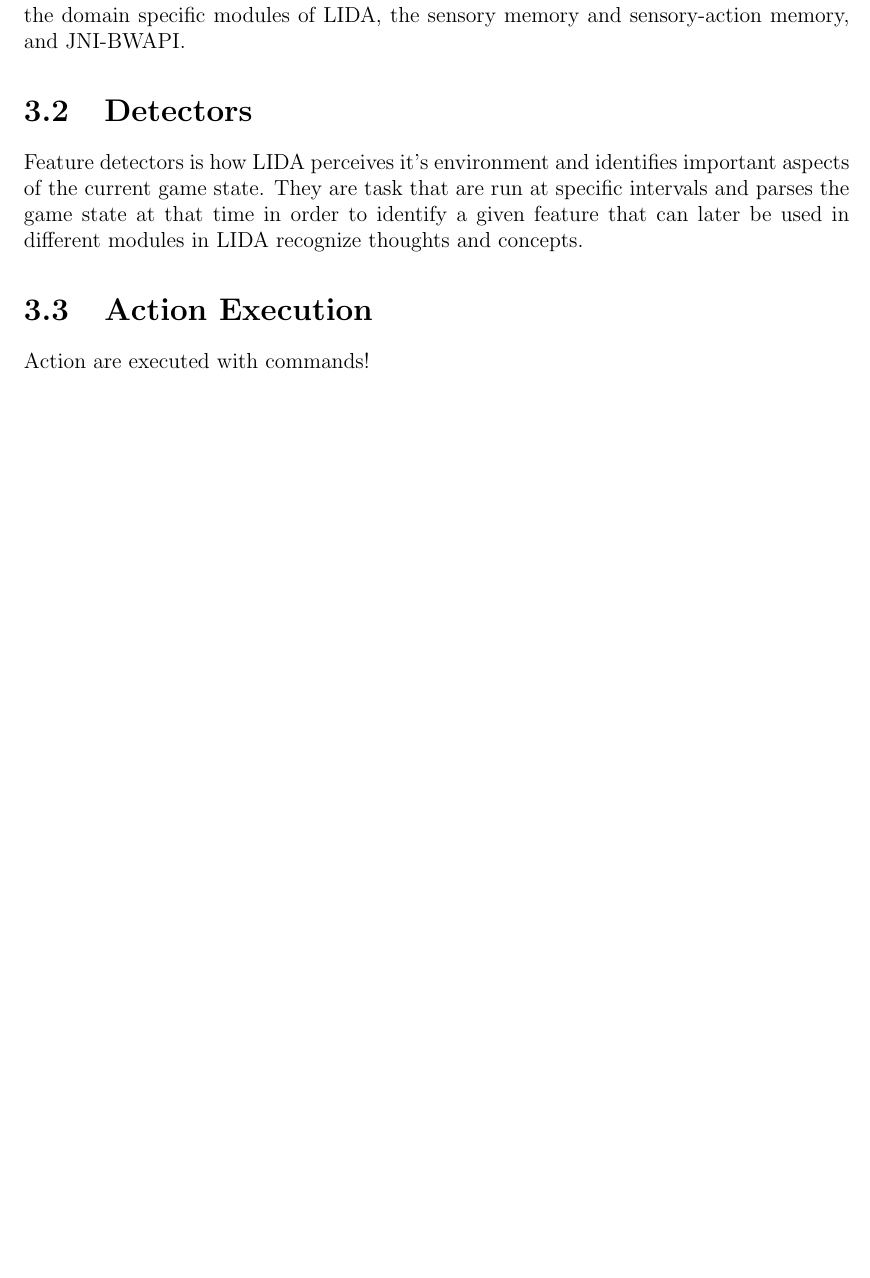
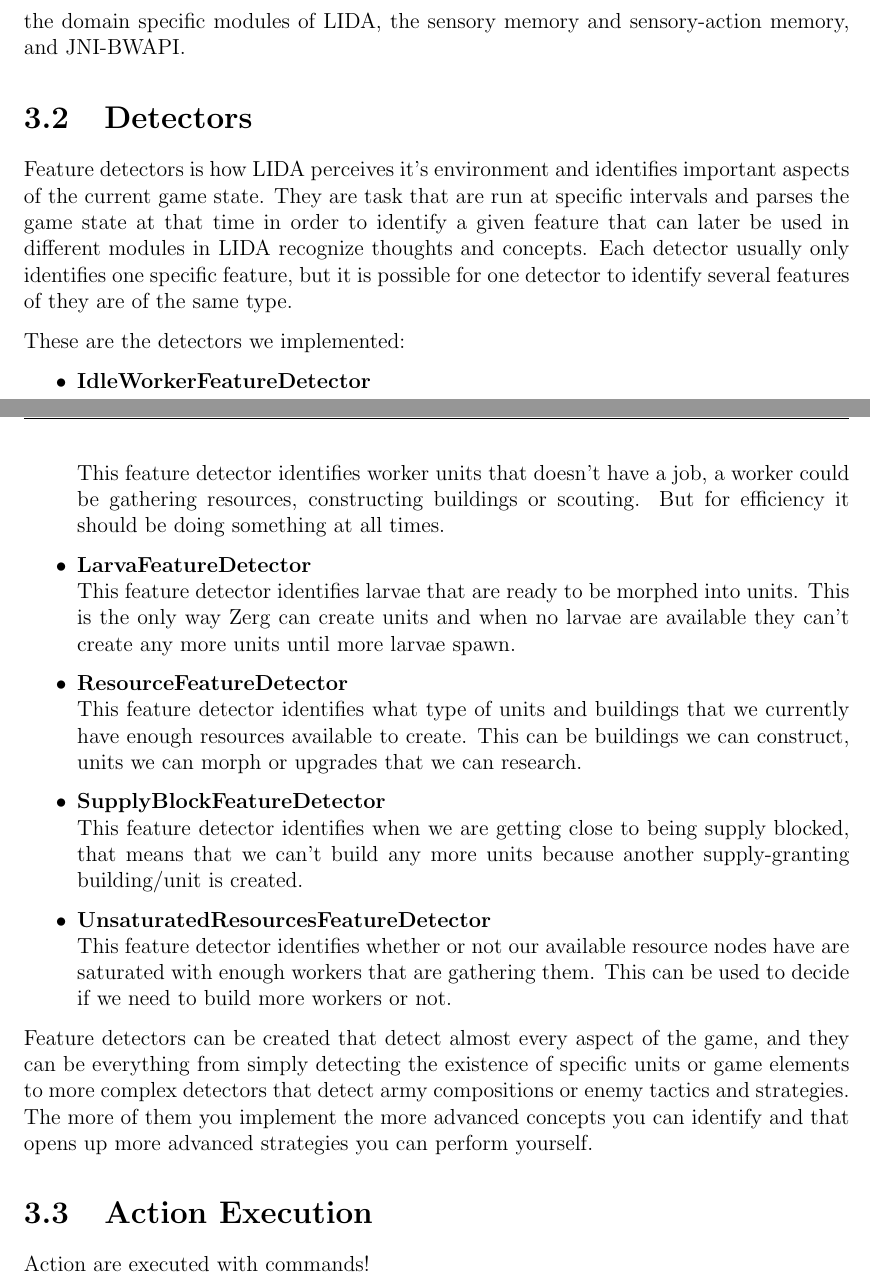
Before and after one commit to kenjiqq/rapport-master, a LaTeX thesis (main.tex, which reads implementation.tex): part of page 18 of 25 before the commit and two parts of pages 18 and 19 of 27 after it, the two joined at a grey line, cut so that both start at the same text, the shorter picture padded with empty space. Compiled offline with pdfLaTeX.

Commit message:
added missing png and more on implementation

```diff
--- a/implementation.tex
+++ b/implementation.tex
@@ -32,7 +28,23 @@
 
 \section{Detectors}
 \label{sec:detectors}
-Feature detectors is how LIDA perceives it's environment and identifies important aspects of the current game state. They are task that are run at specific intervals and parses the game state at that time in order to identify a given feature that can later be used in different modules in LIDA recognize thoughts and concepts.
+Feature detectors is how LIDA perceives it's environment and identifies important aspects of the current game state. They are task that are run at specific intervals and parses the game state at that time in order to identify a given feature that can later be used in different modules in LIDA recognize thoughts and concepts. Each detector usually only identifies one specific feature, but it is possible for one detector to identify several features of they are of the same type.
+
+These are the detectors we implemented:
+\begin{itemize}
+\item \textbf{IdleWorkerFeatureDetector} \\
+This feature detector identifies worker units that doesn't have a job, a worker could be gathering resources, constructing buildings or scouting. But for efficiency it should be doing something at all times.
+\item \textbf{LarvaFeatureDetector} \\
+This feature detector identifies larvae that are ready to be morphed into units. This is the only way Zerg can create units and when no larvae are available they can't create any more units until more larvae spawn.
+\item \textbf{ResourceFeatureDetector} \\
+This feature detector identifies what type of units and buildings that we currently have enough resources available to create. This can be buildings we can construct, units we can morph or upgrades that we can research.
+\item \textbf{SupplyBlockFeatureDetector} \\
+This feature detector identifies when we are getting close to being supply blocked, that means that we can't build any more units because another supply-granting building/unit is created.
+\item \textbf{UnsaturatedResourcesFeatureDetector} \\
+This feature detector identifies whether or not our available resource nodes have are saturated with enough workers that are gathering them. This can be used to decide if we need to build more workers or not.
+\end{itemize}
+
+Feature detectors can be created that detect almost every aspect of the game, and they can be everything from simply detecting the existence of specific units or game elements to more complex detectors that detect army compositions or enemy tactics and strategies. The more of them you implement the more advanced concepts you can identify and that opens up more advanced strategies you can perform yourself.
 
 \section{Action Execution}
 \label{sec:actionexecution}
```
Also changed, not shown: graphics/jantu.png (added), implementation.tex (6 more changed lines).
